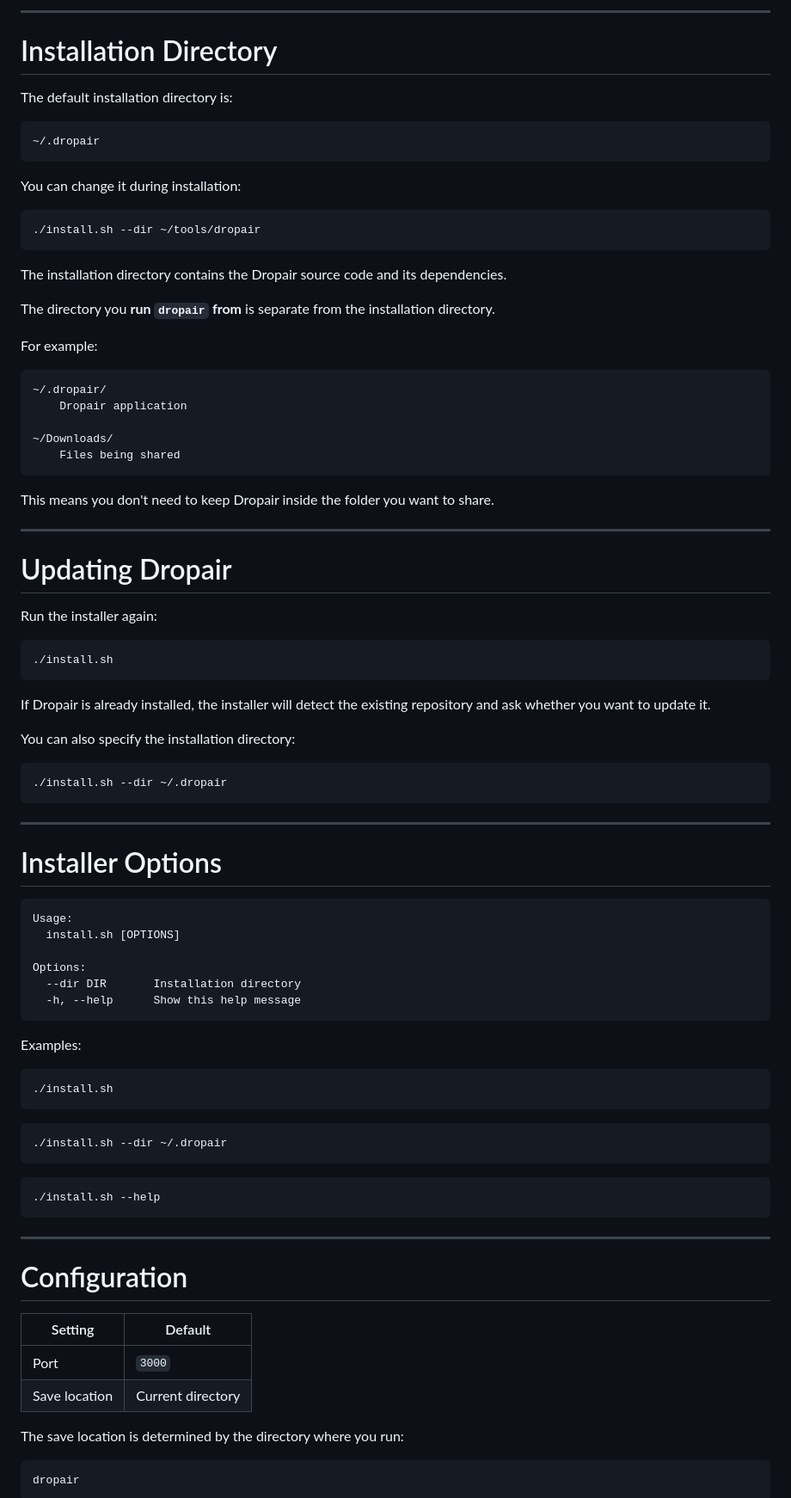
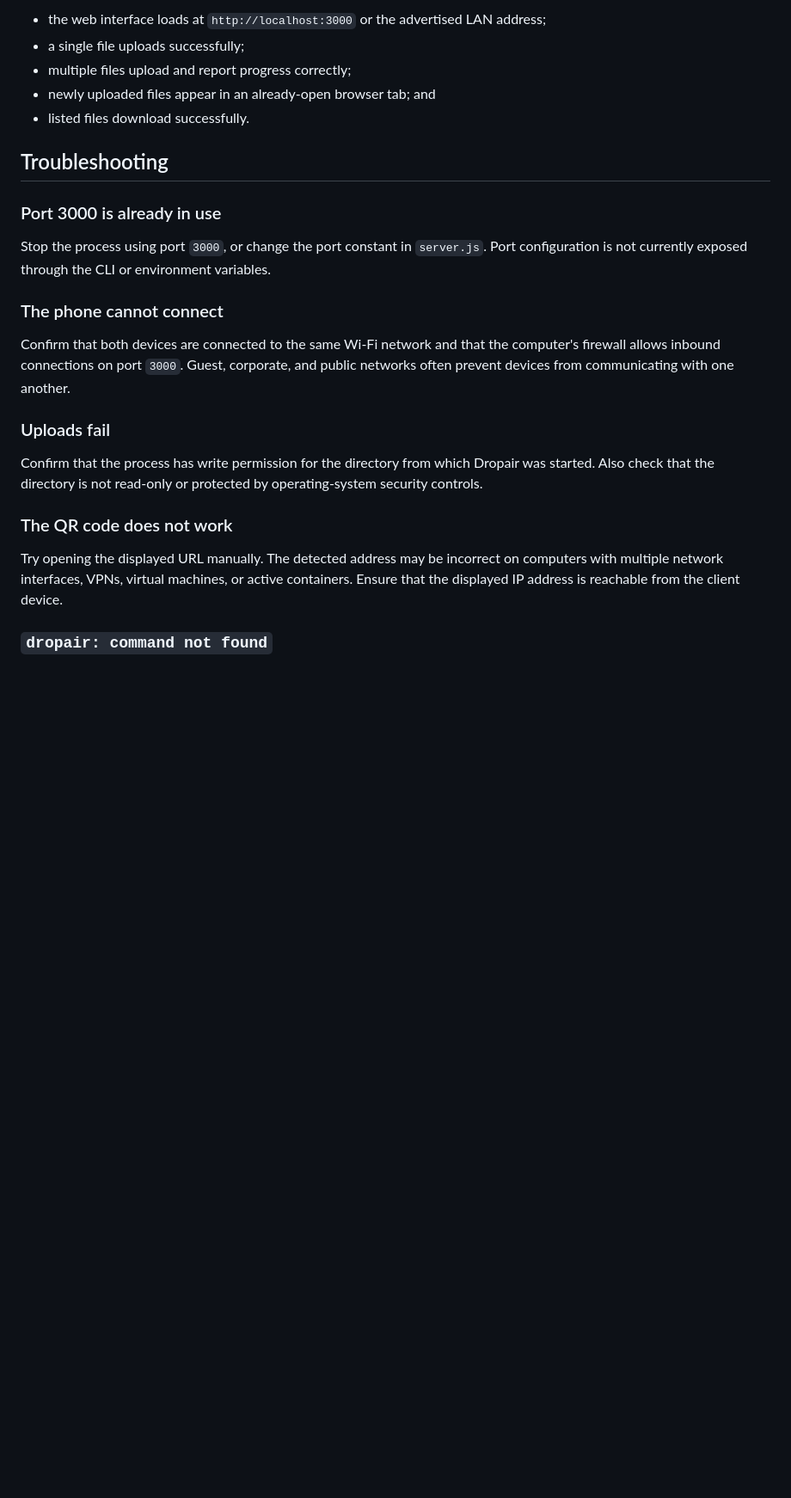
Before and after one commit to dha-aa/dropair, a Markdown page: README.md, the part around one of its changes. Shown at 86% size. Drawn GitHub-style; blank space fills up the shorter version.

Commit message:
docs: rewrite README

````diff
--- a/README.md
+++ b/README.md
@@ -197,93 +273,27 @@ The directory where you run `dropair` becomes the directory used for file sharin
 
----
+- the web interface loads at `http://localhost:3000` or the advertised LAN address;
+- a single file uploads successfully;
+- multiple files upload and report progress correctly;
+- newly uploaded files appear in an already-open browser tab; and
+- listed files download successfully.
 
-# Installation Directory
+## Troubleshooting
 
-The default installation directory is:
+### Port 3000 is already in use
 
-```text
-~/.dropair
-```
+Stop the process using port `3000`, or change the port constant in `server.js`. Port configuration is not currently exposed through the CLI or environment variables.
 
-You can change it during installation:
+### The phone cannot connect
 
-```bash
-./install.sh --dir ~/tools/dropair
-```
+Confirm that both devices are connected to the same Wi-Fi network and that the computer's firewall allows inbound connections on port `3000`. Guest, corporate, and public networks often prevent devices from communicating with one another.
 
-The installation directory contains the Dropair source code and its dependencies.
+### Uploads fail
 
-The directory you **run `dropair` from** is separate from the installation directory.
+Confirm that the process has write permission for the directory from which Dropair was started. Also check that the directory is not read-only or protected by operating-system security controls.
 
-For example:
+### The QR code does not work
 
-```text
-~/.dropair/
-    Dropair application
+Try opening the displayed URL manually. The detected address may be incorrect on computers with multiple network interfaces, VPNs, virtual machines, or active containers. Ensure that the displayed IP address is reachable from the client device.
 
-~/Downloads/
-    Files being shared
-```
+### `dropair: command not found`
 
-This means you don't need to keep Dropair inside the folder you want to share.
-
----
-
-# Updating Dropair
-
-Run the installer again:
-
-```bash
-./install.sh
-```
-
-If Dropair is already installed, the installer will detect the existing repository and ask whether you want to update it.
-
-You can also specify the installation directory:
-
-```bash
-./install.sh --dir ~/.dropair
-```
-
----
-
-# Installer Options
-
-```text
-Usage:
-  install.sh [OPTIONS]
-
-Options:
-  --dir DIR       Installation directory
-  -h, --help      Show this help message
-```
-
-Examples:
-
-```bash
-./install.sh
-```
-
-```bash
-./install.sh --dir ~/.dropair
-```
-
-```bash
-./install.sh --help
-```
-
----
-
-# Configuration
-
-| Setting       | Default           |
-| ------------- | ----------------- |
-| Port          | `3000`            |
-| Save location | Current directory |
-
-The save location is determined by the directory where you run:
-
-```bash
-dropair
-```
-
````
Also changed, not shown: other parts of README.md (+240 -289 lines).
